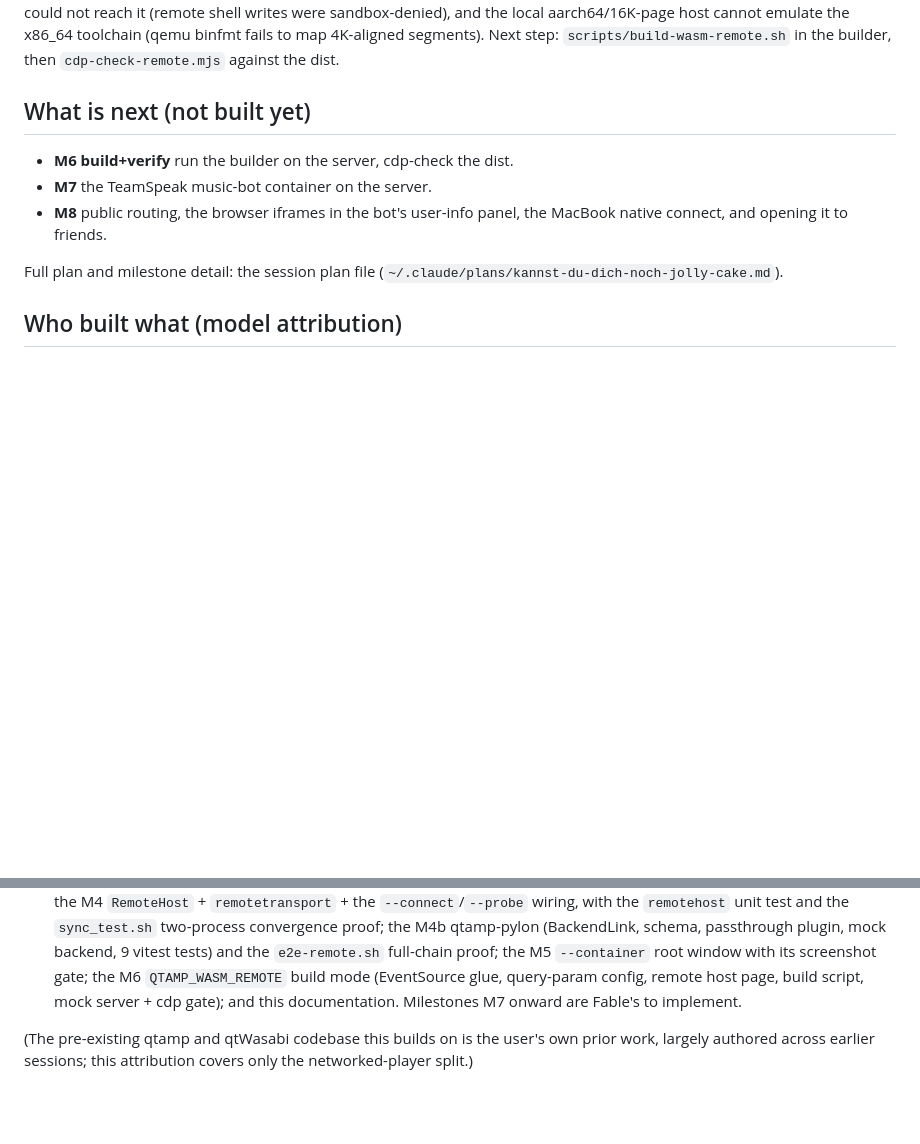
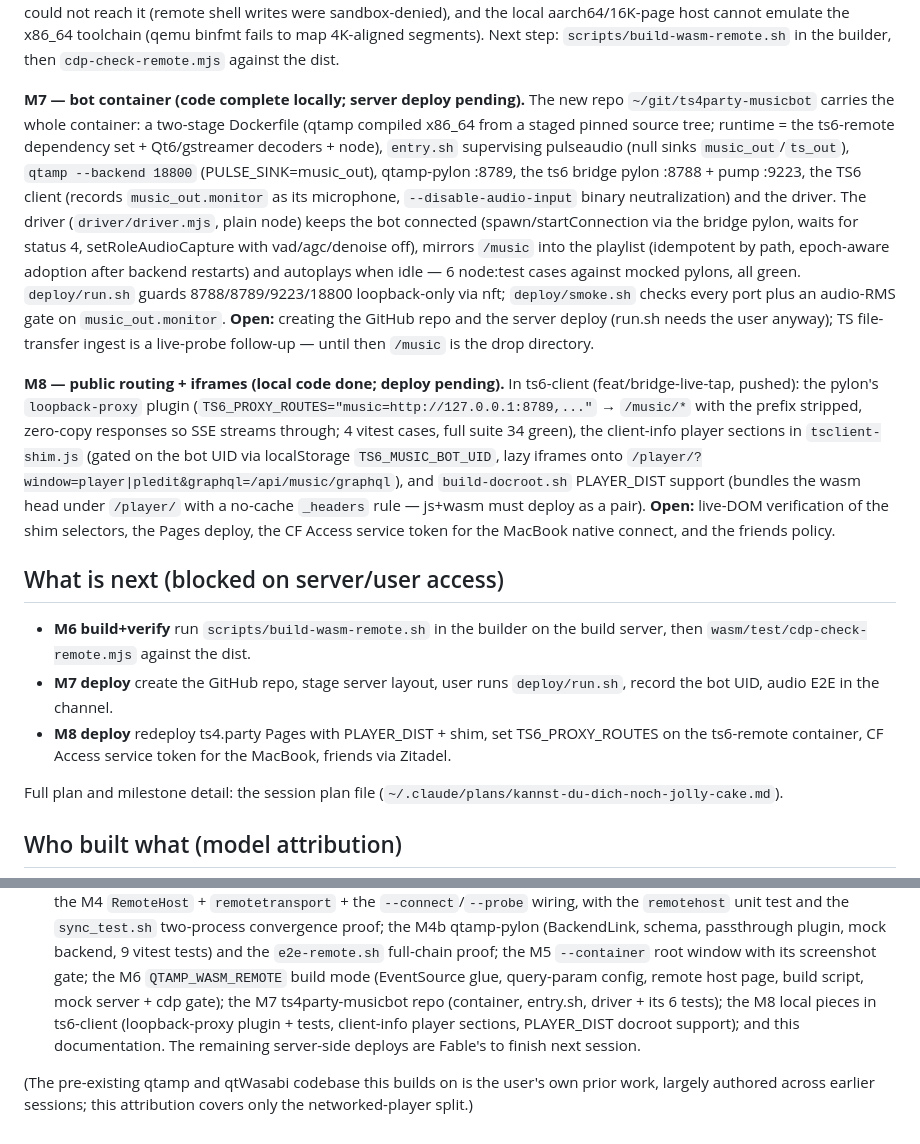
Before and after one commit to qtamp/qtamp, a Markdown page: docs/OKF-remote-status.md, 2 parts joined by grey strips. GitHub-like rendering; blank space fills up the shorter version.

Commit message:
docs(remote): status — M7 local code complete, M8 local pieces landed

```diff
--- a/docs/OKF-remote-status.md
+++ b/docs/OKF-remote-status.md
@@ -130,11 +130,46 @@ x86_64 toolchain (qemu binfmt fails to map 4K-aligned segments). Next step:
 `scripts/build-wasm-remote.sh` in the builder, then `cdp-check-remote.mjs`
 against the dist.
 
-## What is next (not built yet)
-- **M6 build+verify** run the builder on the server, cdp-check the dist.
-- **M7** the TeamSpeak music-bot container on the server.
-- **M8** public routing, the browser iframes in the bot's user-info panel, the
-  MacBook native connect, and opening it to friends.
+**M7 — bot container (code complete locally; server deploy pending).** The new
+repo `~/git/ts4party-musicbot` carries the whole container: a two-stage
+Dockerfile (qtamp compiled x86_64 from a staged pinned source tree; runtime =
+the ts6-remote dependency set + Qt6/gstreamer decoders + node), `entry.sh`
+supervising pulseaudio (null sinks `music_out`/`ts_out`), `qtamp --backend
+18800` (PULSE_SINK=music_out), qtamp-pylon :8789, the ts6 bridge pylon :8788 +
+pump :9223, the TS6 client (records `music_out.monitor` as its microphone,
+`--disable-audio-input` binary neutralization) and the driver. The driver
+(`driver/driver.mjs`, plain node) keeps the bot connected
+(spawn/startConnection via the bridge pylon, waits for status 4,
+setRoleAudioCapture with vad/agc/denoise off), mirrors `/music` into the
+playlist (idempotent by path, epoch-aware adoption after backend restarts) and
+autoplays when idle — 6 node:test cases against mocked pylons, all green.
+`deploy/run.sh` guards 8788/8789/9223/18800 loopback-only via nft;
+`deploy/smoke.sh` checks every port plus an audio-RMS gate on
+`music_out.monitor`. **Open:** creating the GitHub repo and the server deploy
+(run.sh needs the user anyway); TS file-transfer ingest is a live-probe
+follow-up — until then `/music` is the drop directory.
+
+**M8 — public routing + iframes (local code done; deploy pending).** In
+ts6-client (feat/bridge-live-tap, pushed): the pylon's `loopback-proxy` plugin
+(`TS6_PROXY_ROUTES="music=http://127.0.0.1:8789,..."` → `/music/*` with the
+prefix stripped, zero-copy responses so SSE streams through; 4 vitest cases,
+full suite 34 green), the client-info player sections in `tsclient-shim.js`
+(gated on the bot UID via localStorage `TS6_MUSIC_BOT_UID`, lazy iframes onto
+`/player/?window=player|pledit&graphql=/api/music/graphql`), and
+`build-docroot.sh` PLAYER_DIST support (bundles the wasm head under
+`/player/` with a no-cache `_headers` rule — js+wasm must deploy as a pair).
+**Open:** live-DOM verification of the shim selectors, the Pages deploy, the
+CF Access service token for the MacBook native connect, and the friends
+policy.
+
+## What is next (blocked on server/user access)
+- **M6 build+verify** run `scripts/build-wasm-remote.sh` in the builder on the
+  build server, then `wasm/test/cdp-check-remote.mjs` against the dist.
+- **M7 deploy** create the GitHub repo, stage server layout, user runs
+  `deploy/run.sh`, record the bot UID, audio E2E in the channel.
+- **M8 deploy** redeploy ts4.party Pages with PLAYER_DIST + shim, set
+  TS6_PROXY_ROUTES on the ts6-remote container, CF Access service token for
+  the MacBook, friends via Zitadel.
 
 Full plan and milestone detail: the session plan file
 (`~/.claude/plans/kannst-du-dich-noch-jolly-cake.md`).
@@ -160,8 +195,11 @@ this to be recorded.
   tests) and the `e2e-remote.sh` full-chain proof; the M5 `--container` root
   window with its screenshot gate; the M6 `QTAMP_WASM_REMOTE` build mode
   (EventSource glue, query-param config, remote host page, build script, mock
-  server + cdp gate); and this documentation. Milestones M7 onward are
-  Fable's to implement.
+  server + cdp gate); the M7 ts4party-musicbot repo (container, entry.sh,
+  driver + its 6 tests); the M8 local pieces in ts6-client (loopback-proxy
+  plugin + tests, client-info player sections, PLAYER_DIST docroot support);
+  and this documentation. The remaining server-side deploys are Fable's to
+  finish next session.
 
 (The pre-existing qtamp and qtWasabi codebase this builds on is the user's own
 prior work, largely authored across earlier sessions; this attribution covers
```
